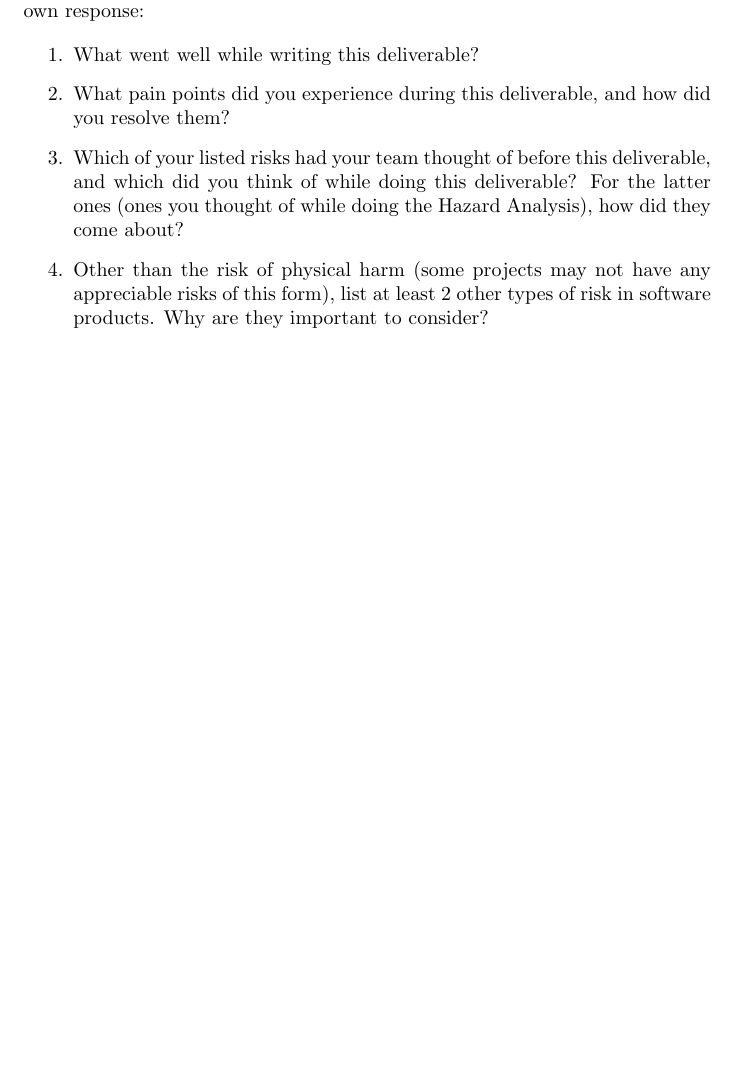
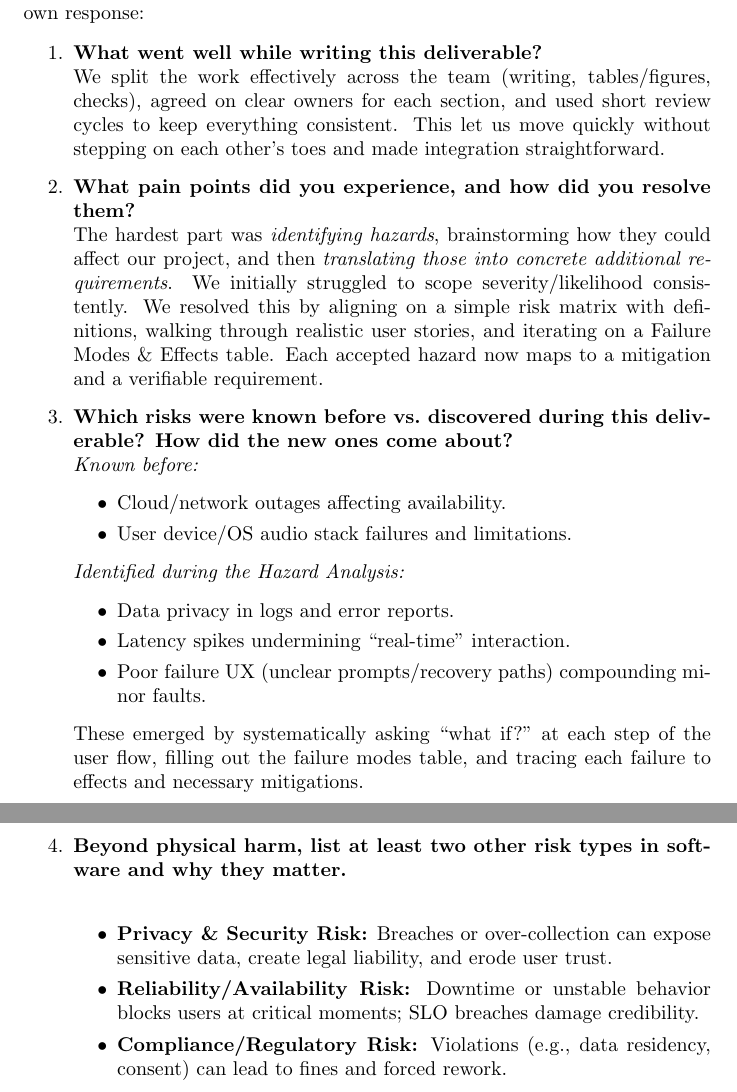
Before and after one commit to speech-buddies/VoiceBridge, a LaTeX document (docs/HazardAnalysis/HazardAnalysis.tex): part of page 10 of 10 before the commit and two parts of pages 10 and 11 of 11 after it, the two joined at a grey line, cut so that both start at the same text, the shorter picture padded with empty space. Compiled offline with pdfLaTeX.

Commit message:
Reflection for Hazard Analysis

```diff
--- a/docs/HazardAnalysis/HazardAnalysis.tex
+++ b/docs/HazardAnalysis/HazardAnalysis.tex
@@ -251,16 +251,32 @@ To show clear scope management, the lists below specify which requirements are i
 \input{../Reflection.tex}
 
 \begin{enumerate}
-    \item What went well while writing this deliverable?
-    \item What pain points did you experience during this deliverable, and how
-    did you resolve them?
-    \item Which of your listed risks had your team thought of before this
-    deliverable, and which did you think of while doing this deliverable? For
-    the latter ones (ones you thought of while doing the Hazard Analysis), how
-    did they come about?
-    \item Other than the risk of physical harm (some projects may not have any
-    appreciable risks of this form), list at least 2 other types of risk in
-    software products. Why are they important to consider?
+  \item \textbf{What went well while writing this deliverable?}\\
+  We split the work effectively across the team (writing, tables/figures, checks), agreed on clear owners for each section, and used short review cycles to keep everything consistent. This let us move quickly without stepping on each other’s toes and made integration straightforward.
+
+  \item \textbf{What pain points did you experience, and how did you resolve them?}\\
+  The hardest part was \emph{identifying hazards}, brainstorming how they could affect our project, and then \emph{translating those into concrete additional requirements}. We initially struggled to scope severity/likelihood consistently. We resolved this by aligning on a simple risk matrix with definitions, walking through realistic user stories, and iterating on a Failure Modes \& Effects table. Each accepted hazard now maps to a mitigation and a verifiable requirement.
+
+  \item \textbf{Which risks were known before vs.\ discovered during this deliverable? How did the new ones come about?}\\
+  \textit{Known before:}
+  \begin{itemize}
+    \item Cloud/network outages affecting availability.
+    \item User device/OS audio stack failures and limitations.
+  \end{itemize}
+  \textit{Identified during the Hazard Analysis:}
+  \begin{itemize}
+    \item Data privacy in logs and error reports.
+    \item Latency spikes undermining “real-time” interaction.
+    \item Poor failure UX (unclear prompts/recovery paths) compounding minor faults.
+  \end{itemize}
+  These emerged by systematically asking “what if?” at each step of the user flow, filling out the failure modes table, and tracing each failure to effects and necessary mitigations.
+
+  \item \textbf{Beyond physical harm, list at least two other risk types in software and why they matter.}\\
+  \begin{itemize}
+    \item \textbf{Privacy \& Security Risk:} Breaches or over-collection can expose sensitive data, create legal liability, and erode user trust.
+    \item \textbf{Reliability/Availability Risk:} Downtime or unstable behavior blocks users at critical moments; SLO breaches damage credibility.
+    \item \textbf{Compliance/Regulatory Risk:} Violations (e.g., data residency, consent) can lead to fines and forced rework.
+  \end{itemize}
 \end{enumerate}
 
 \end{document}
```
Also changed, not shown: docs/HazardAnalysis/HazardAnalysis.pdf.
